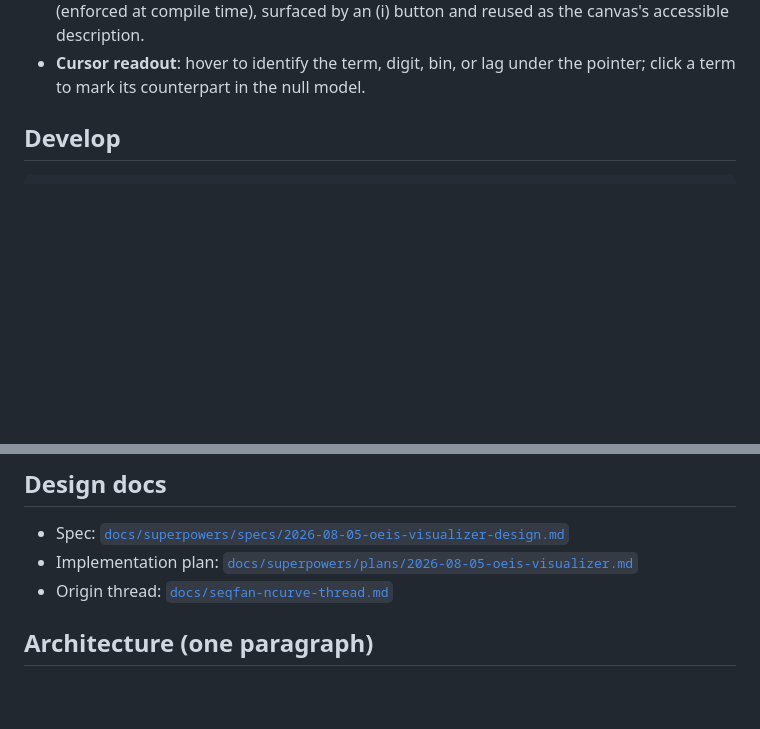
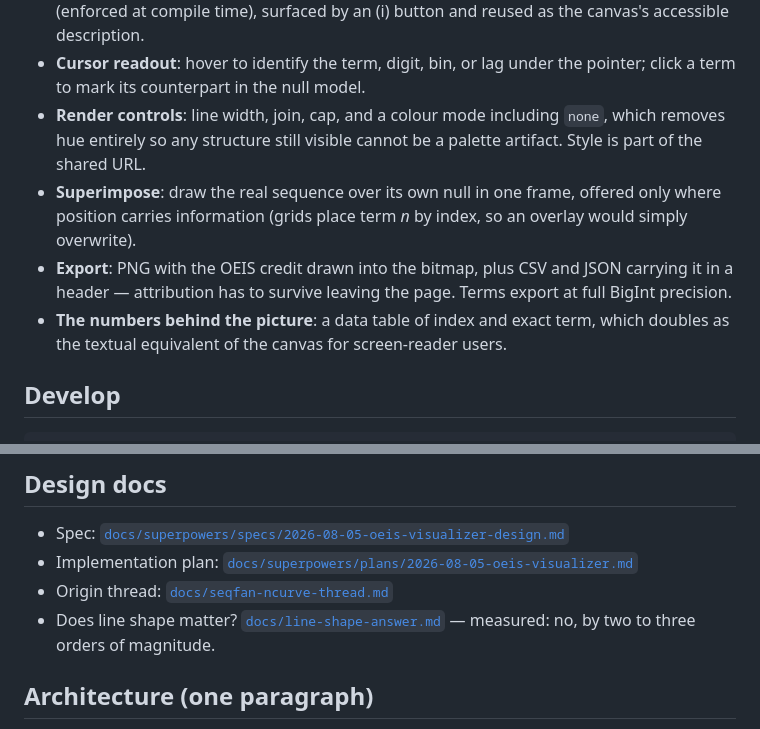
Before and after one commit to bshepp/integer-sequence-visualizer, a Markdown page: README.md, 2 parts joined by grey strips. Rendered like a GitHub page; blank space fills up the shorter version.

Commit message:
docs: describe render controls, export, and the line-shape answer
Co-Authored-By: Claude Opus 5 <noreply@anthropic.com>

```diff
--- a/README.md
+++ b/README.md
@@ -39,6 +39,18 @@ experimental apparatus for answering it.
   the canvas's accessible description.
 - **Cursor readout**: hover to identify the term, digit, bin, or lag under the
   pointer; click a term to mark its counterpart in the null model.
+- **Render controls**: line width, join, cap, and a colour mode including
+  `none`, which removes hue entirely so any structure still visible cannot be
+  a palette artifact. Style is part of the shared URL.
+- **Superimpose**: draw the real sequence over its own null in one frame,
+  offered only where position carries information (grids place term *n* by
+  index, so an overlay would simply overwrite).
+- **Export**: PNG with the OEIS credit drawn into the bitmap, plus CSV and
+  JSON carrying it in a header — attribution has to survive leaving the page.
+  Terms export at full BigInt precision.
+- **The numbers behind the picture**: a data table of index and exact term,
+  which doubles as the textual equivalent of the canvas for screen-reader
+  users.
 
 ## Develop
 
@@ -102,6 +114,8 @@ Two limitations follow directly from this approach, both by design:
 - Spec: [`docs/superpowers/specs/2026-08-05-oeis-visualizer-design.md`](docs/superpowers/specs/2026-08-05-oeis-visualizer-design.md)
 - Implementation plan: [`docs/superpowers/plans/2026-08-05-oeis-visualizer.md`](docs/superpowers/plans/2026-08-05-oeis-visualizer.md)
 - Origin thread: [`docs/seqfan-ncurve-thread.md`](docs/seqfan-ncurve-thread.md)
+- Does line shape matter? [`docs/line-shape-answer.md`](docs/line-shape-answer.md)
+  — measured: no, by two to three orders of magnitude.
 
 ## Architecture (one paragraph)
 
```
